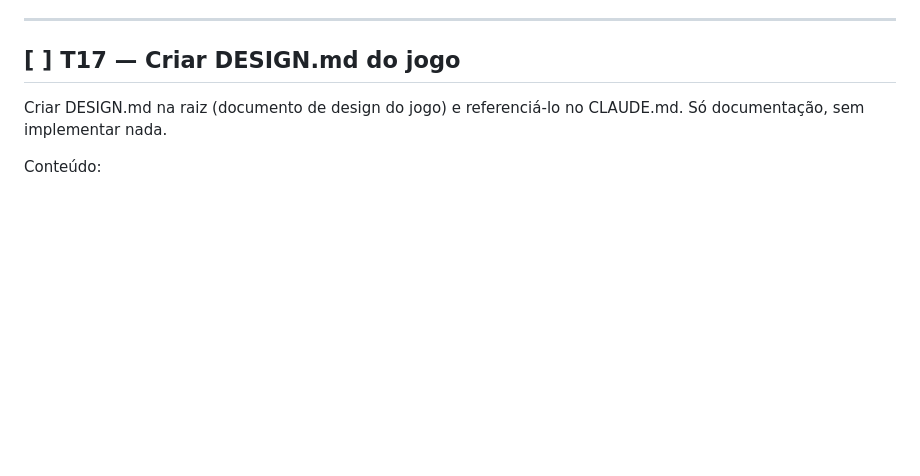
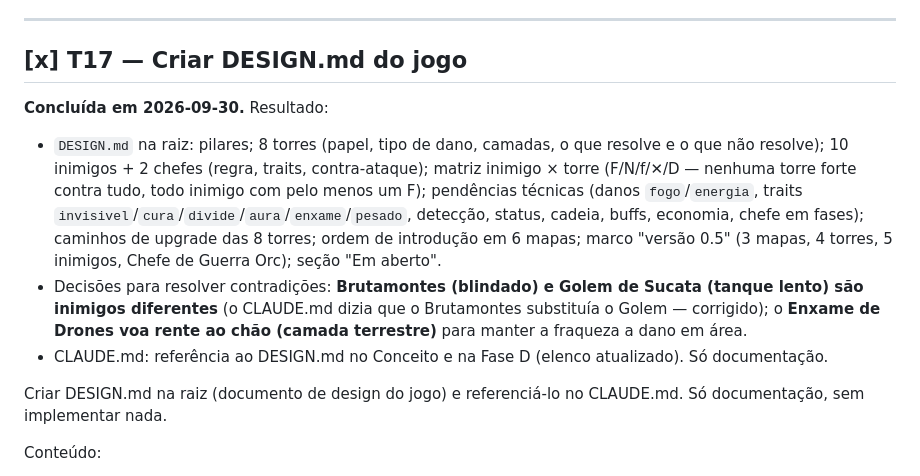
Before and after one commit to Dollyeee/reino-de-aco-e-runas, a Markdown page: TAREFAS.md, the part around the change. GitHub-like rendering; blank space fills up the shorter version.

```diff
--- a/TAREFAS.md
+++ b/TAREFAS.md
@@ -361,7 +361,12 @@ Registrar no CLAUDE.md (plano de produção, Fase C — estrutura de upgrades) a
 
 ---
 
-## [ ] T17 — Criar DESIGN.md do jogo
+## [x] T17 — Criar DESIGN.md do jogo
+
+**Concluída em 2026-09-30.** Resultado:
+- `DESIGN.md` na raiz: pilares; 8 torres (papel, tipo de dano, camadas, o que resolve e o que não resolve); 10 inimigos + 2 chefes (regra, traits, contra-ataque); matriz inimigo × torre (F/N/f/✕/D — nenhuma torre forte contra tudo, todo inimigo com pelo menos um F); pendências técnicas (danos `fogo`/`energia`, traits `invisivel`/`cura`/`divide`/`aura`/`enxame`/`pesado`, detecção, status, cadeia, buffs, economia, chefe em fases); caminhos de upgrade das 8 torres; ordem de introdução em 6 mapas; marco "versão 0.5" (3 mapas, 4 torres, 5 inimigos, Chefe de Guerra Orc); seção "Em aberto".
+- Decisões para resolver contradições: **Brutamontes (blindado) e Golem de Sucata (tanque lento) são inimigos diferentes** (o CLAUDE.md dizia que o Brutamontes substituía o Golem — corrigido); o **Enxame de Drones voa rente ao chão (camada terrestre)** para manter a fraqueza a dano em área.
+- CLAUDE.md: referência ao DESIGN.md no Conceito e na Fase D (elenco atualizado). Só documentação.
 
 Criar DESIGN.md na raiz (documento de design do jogo) e referenciá-lo no CLAUDE.md. Só documentação, sem implementar nada.
 
```
Also changed, not shown: CLAUDE.md (+15 -9 lines), DESIGN.md (added, +143 -0 lines).
